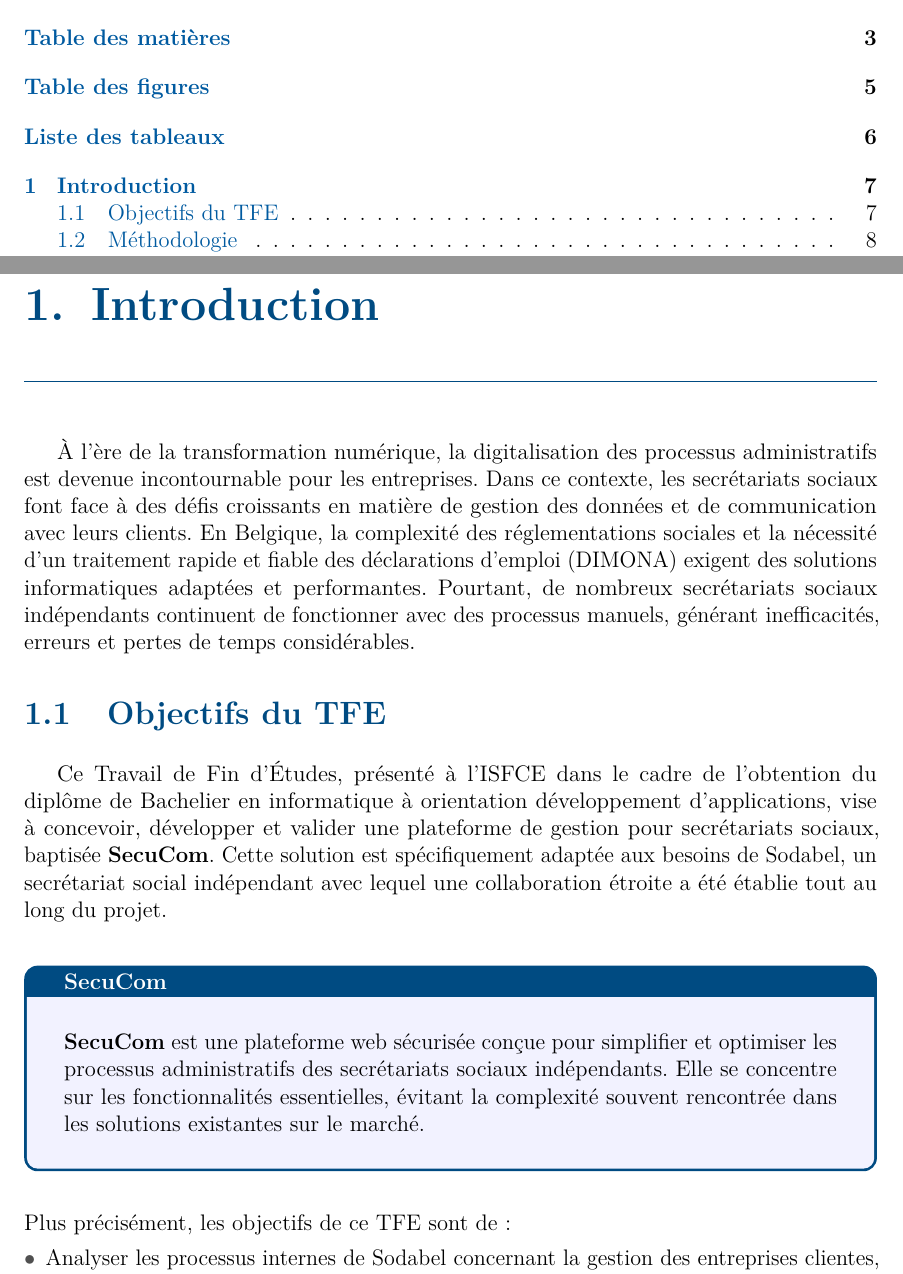
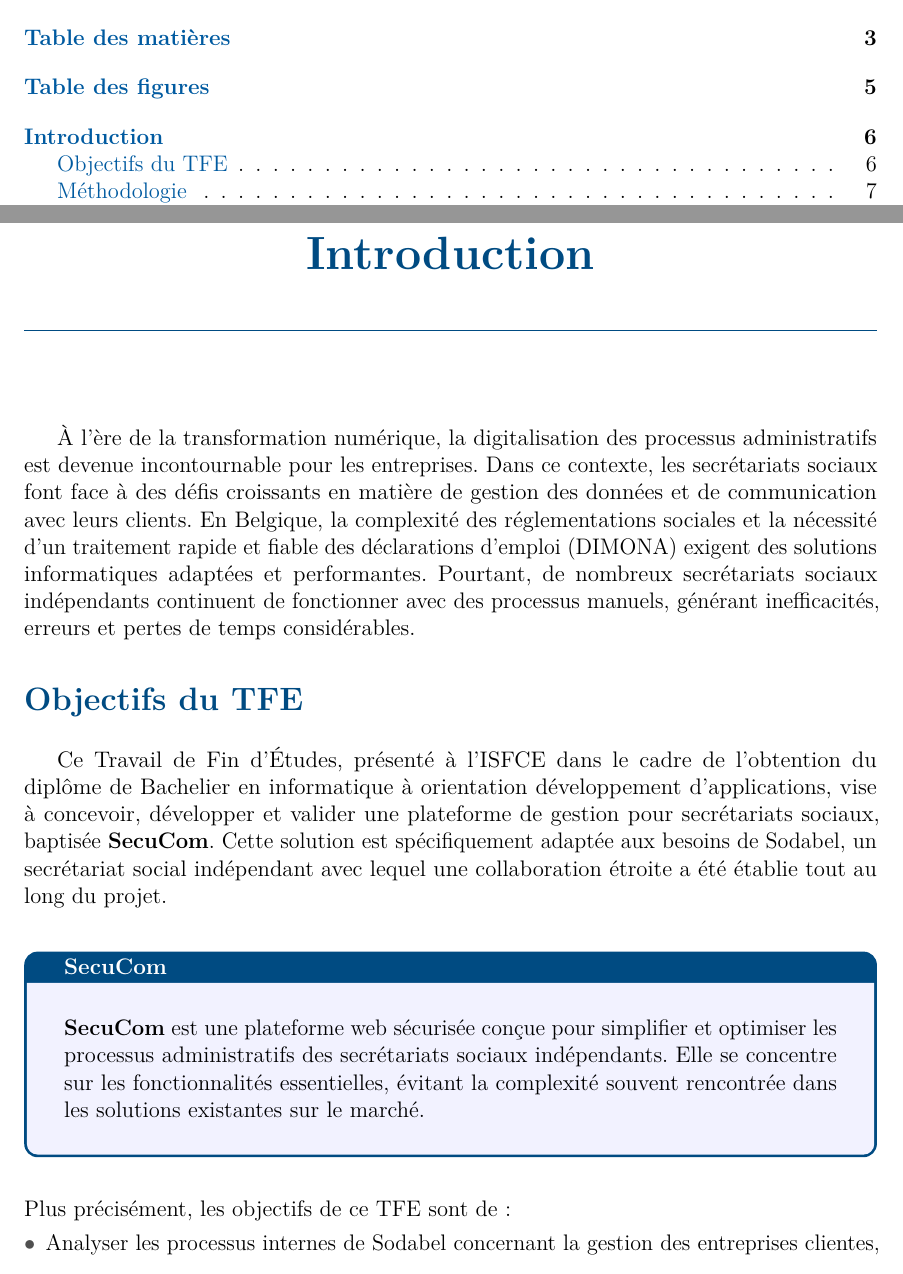
Before and after one commit to Medinhoo/SecuCom_BACKEND, a LaTeX book (tfe_document.tex, which reads Chapitre1_Intro.tex): two parts of pages 3 and 7 of 70 before the commit and two parts of pages 3 and 6 of 69 after it, joined at a grey line, cut so that both start at the same text. Compiled offline with pdfLaTeX.

Commit message:
TFE: pas de numerotation sur introduction

```diff
--- a/Chapitre1_Intro.tex
+++ b/Chapitre1_Intro.tex
@@ -1,8 +1,12 @@
-\chapter{Introduction}
+\chapter*{Introduction}
+\addcontentsline{toc}{chapter}{Introduction}
+\markboth{Introduction}{}
 
 À l'ère de la transformation numérique, la digitalisation des processus administratifs est devenue incontournable pour les entreprises. Dans ce contexte, les secrétariats sociaux font face à des défis croissants en matière de gestion des données et de communication avec leurs clients. En Belgique, la complexité des réglementations sociales et la nécessité d'un traitement rapide et fiable des déclarations d'emploi (DIMONA) exigent des solutions informatiques adaptées et performantes. Pourtant, de nombreux secrétariats sociaux indépendants continuent de fonctionner avec des processus manuels, générant inefficacités, erreurs et pertes de temps considérables.
 
-\section{Objectifs du TFE}
+\section*{Objectifs du TFE}
+\addcontentsline{toc}{section}{Objectifs du TFE}
+\markright{Objectifs du TFE}
 
 Ce Travail de Fin d'Études, présenté à l'ISFCE dans le cadre de l'obtention du diplôme de Bachelier en informatique à orientation développement d'applications, vise à concevoir, développer et valider une plateforme de gestion pour secrétariats sociaux, baptisée \textbf{SecuCom}. Cette solution est spécifiquement adaptée aux besoins de Sodabel, un secrétariat social indépendant avec lequel une collaboration étroite a été établie tout au long du projet.
 
```
Also changed, not shown: tfe_document.tex (+0 -4 lines), Chapitre1_Intro.tex (8 more changed lines).
